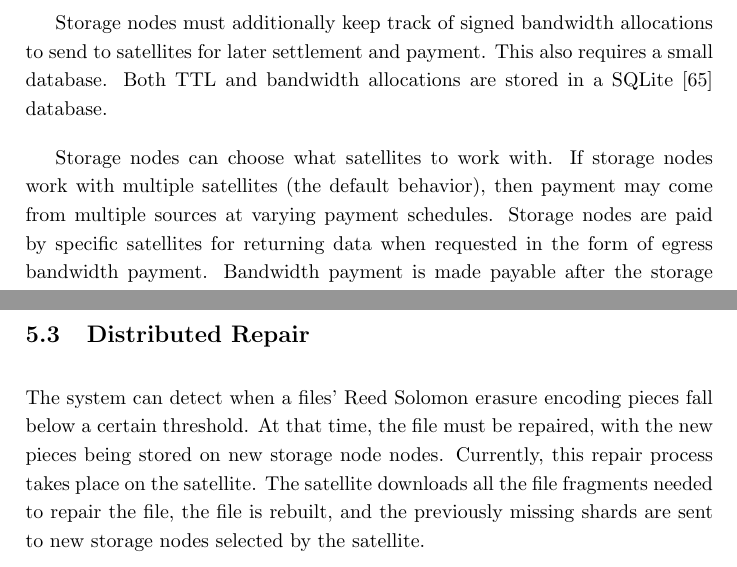
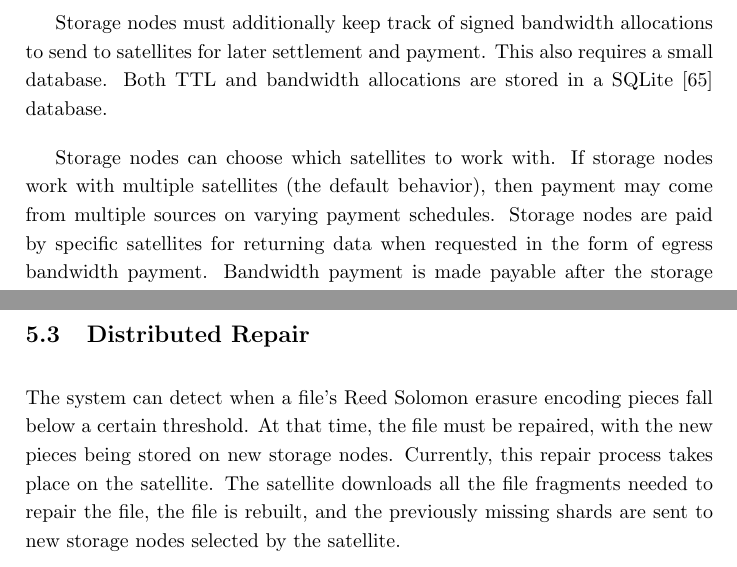
Before and after one commit to storj/whitepaper, a LaTeX paper (storj-whitepaper-v3.tex): two parts of pages 40 and 50 of 68, joined at a grey line, cut so that both start at the same text. Compiled offline with pdfLaTeX.

Commit message:
copyedits 2

```diff
--- a/storj-whitepaper-v3.tex
+++ b/storj-whitepaper-v3.tex
@@ -1777,10 +1777,10 @@ satellites for later settlement and payment. This also requires a small
 database. Both TTL and bandwidth allocations are stored in a SQLite
 \cite{sqlite} database.
 
-Storage nodes can choose what satellites to work with. If storage nodes work
+Storage nodes can choose which satellites to work with. If storage nodes work
 with
 multiple satellites (the default behavior), then payment may come from
-multiple sources at varying payment schedules.
+multiple sources on varying payment schedules.
 Storage nodes are paid by specific satellites for returning data when
 requested in
 the form of egress bandwidth payment. Bandwidth payment is made payable after
@@ -2184,9 +2184,9 @@ nodes trying to communicate with one another at the same time.
 
 \subsection{Distributed Repair}
 
-The system can detect when a files' Reed Solomon erasure encoding pieces fall
+The system can detect when a file's Reed Solomon erasure encoding pieces fall
 below a certain threshold. At that time, the file must be repaired, with
-the new pieces being stored on new storage node nodes.
+the new pieces being stored on new storage nodes.
 Currently, this
 repair process takes place on the satellite. The satellite downloads all
 the file fragments needed to repair the file, the file is rebuilt, and the
```
Also changed, not shown: storj-whitepaper-v3.tex (4 more changed lines).
